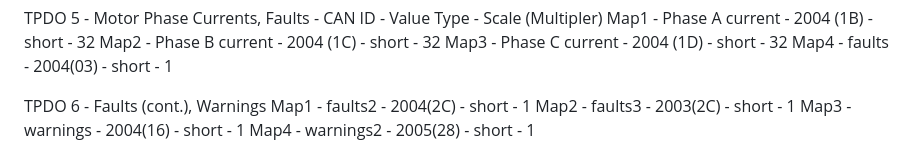
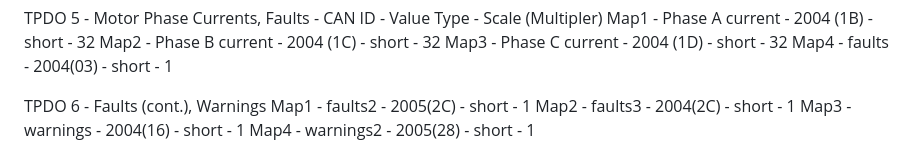
Before and after one commit to anikethjkv/Shastra, a Markdown page: CANCOM/CANCOM documentation.md, the part around the change. Rendered like a GitHub page.

```diff
--- a/CANCOM/CANCOM documentation.md
+++ b/CANCOM/CANCOM documentation.md
@@ -125,8 +125,8 @@ Map3 - Phase C current -  2004 (1D) - short - 32
 Map4 - faults - 2004(03) - short - 1
 
 TPDO 6 - Faults (cont.), Warnings
-Map1 - faults2 - 2004(2C) - short - 1
-Map2 - faults3 - 2003(2C) - short - 1
+Map1 - faults2 - 2005(2C) - short - 1
+Map2 - faults3 - 2004(2C) - short - 1
 Map3 - warnings - 2004(16) - short - 1
 Map4 - warnings2 - 2005(28) - short - 1
 
```
